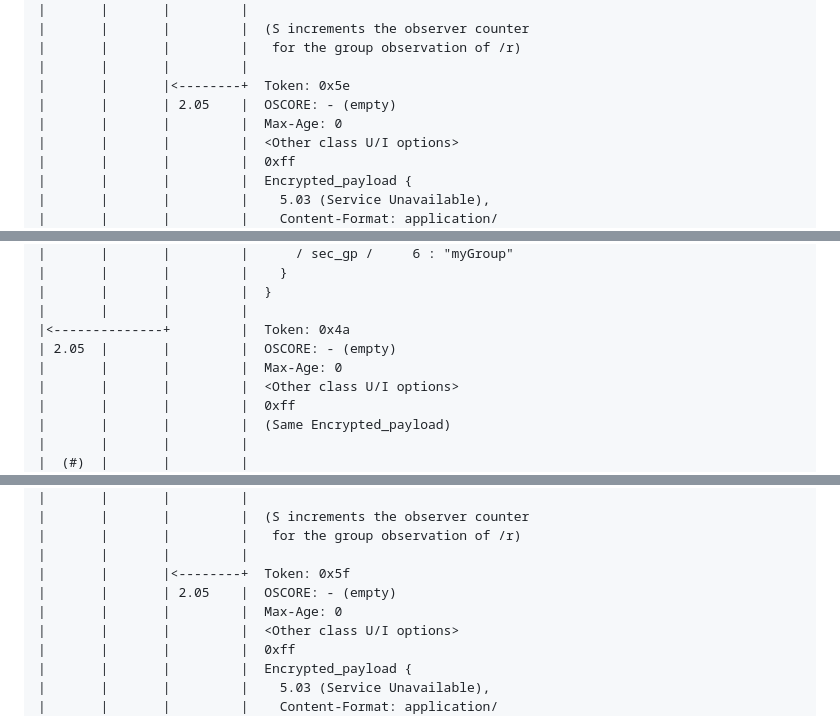
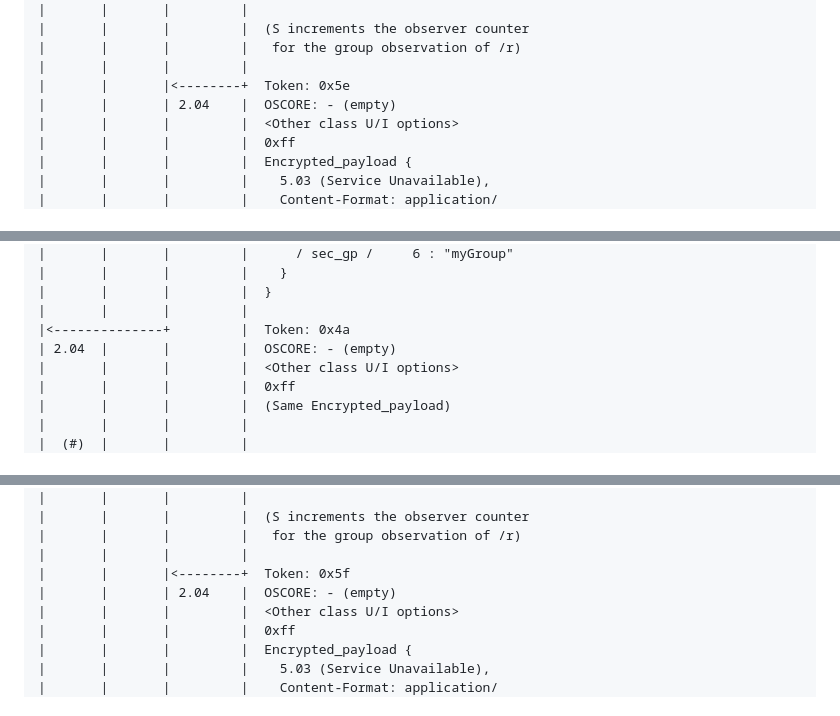
Before and after one commit to core-wg/multicast-notifications-proxy, a Markdown page: draft-ietf-core-multicast-notifications-proxy.md, 3 parts joined by grey strips. Drawn GitHub-style.

Commit message:
Fixes in the example of message exchange with Group OSCORE

```diff
--- a/draft-ietf-core-multicast-notifications-proxy.md
+++ b/draft-ietf-core-multicast-notifications-proxy.md
@@ -450,8 +450,7 @@ C1      C2      P         S
 |       |       |         |   for the group observation of /r)
 |       |       |         |
 |       |       |<--------+  Token: 0x5e
-|       |       | 2.05    |  OSCORE: - (empty)
-|       |       |         |  Max-Age: 0
+|       |       | 2.04    |  OSCORE: - (empty)
 |       |       |         |  <Other class U/I options>
 |       |       |         |  0xff
 |       |       |         |  Encrypted_payload {
@@ -478,8 +477,7 @@ C1      C2      P         S
 |       |       |         |  }
 |       |       |         |
 |<--------------+         |  Token: 0x4a
-| 2.05  |       |         |  OSCORE: - (empty)
-|       |       |         |  Max-Age: 0
+| 2.04  |       |         |  OSCORE: - (empty)
 |       |       |         |  <Other class U/I options>
 |       |       |         |  0xff
 |       |       |         |  (Same Encrypted_payload)
@@ -549,8 +547,7 @@ C1      C2      P         S
 |       |       |         |   for the group observation of /r)
 |       |       |         |
 |       |       |<--------+  Token: 0x5f
-|       |       | 2.05    |  OSCORE: - (empty)
-|       |       |         |  Max-Age: 0
+|       |       | 2.04    |  OSCORE: - (empty)
 |       |       |         |  <Other class U/I options>
 |       |       |         |  0xff
 |       |       |         |  Encrypted_payload {
```
Also changed, not shown: other parts of draft-ietf-core-multicast-notifications-proxy.md (+3 -2 lines).
